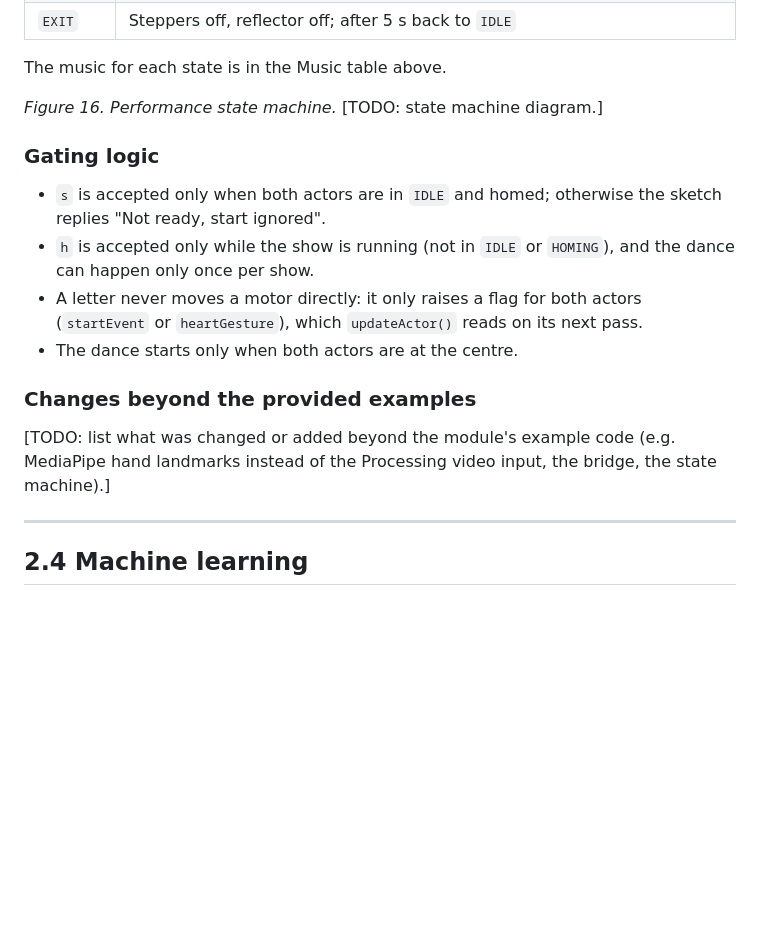
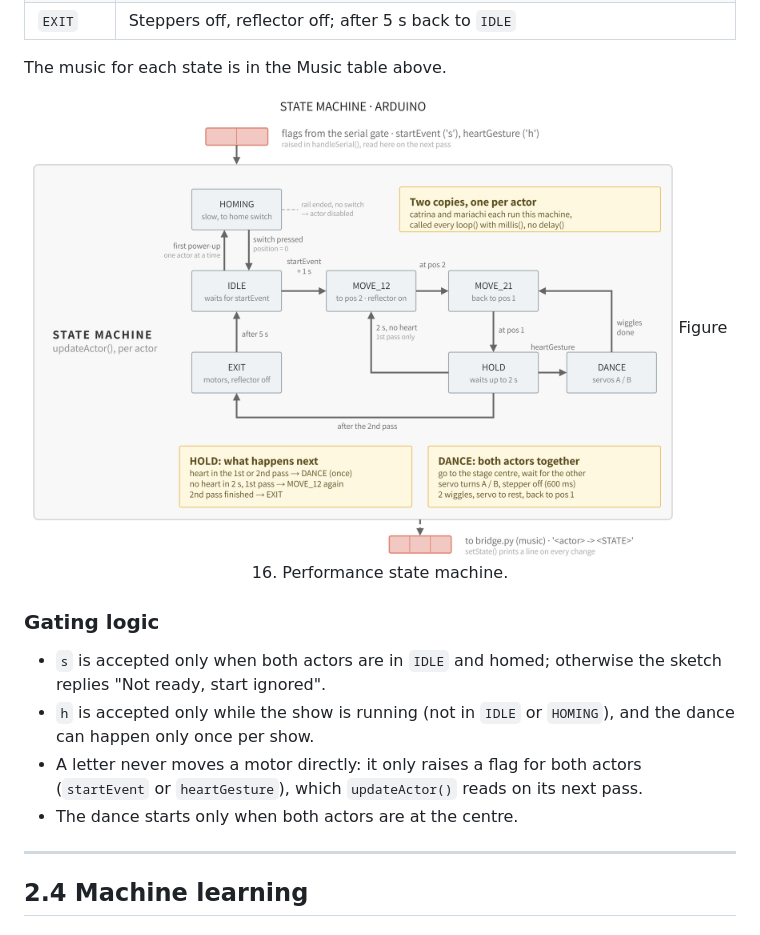
Before and after one commit to jhbenevides02-dev/CPS-FINAL-PROJECT, a Markdown page: README.md, the part around the change. GitHub-like rendering; pictures changed too: Media/2026-11-14-state-machine.png (added); blank space fills up the shorter version.

Commit message:
Software section
Completed

```diff
--- a/README.md
+++ b/README.md
@@ -517,8 +517,11 @@ Each character (actor) runs its own copy of the state machine, without blocking
 | `EXIT` | Steppers off, reflector off; after 5 s back to `IDLE` |
 
 The music for each state is in the Music table above.
+<p align="center">
+     <img src="Media/2026-11-14-state-machine.png" alt="State Machine" width="90%">
+     Figure 16. Performance state machine.
+</p>
 
-*Figure 16. Performance state machine.* [TODO: state machine diagram.]
 
 ### Gating logic
 
@@ -526,10 +529,6 @@ The music for each state is in the Music table above.
 - `h` is accepted only while the show is running (not in `IDLE` or `HOMING`), and the dance can happen only once per show.
 - A letter never moves a motor directly: it only raises a flag for both actors (`startEvent` or `heartGesture`), which `updateActor()` reads on its next pass.
 - The dance starts only when both actors are at the centre.
-
-### Changes beyond the provided examples
-
-[TODO: list what was changed or added beyond the module's example code (e.g. MediaPipe hand landmarks instead of the Processing video input, the bridge, the state machine).]
 
 ---
 
```
